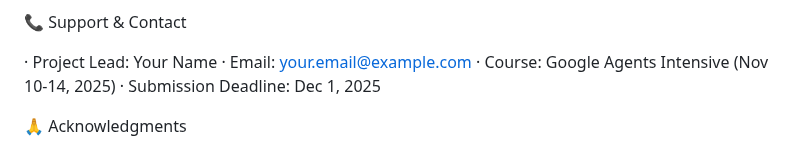
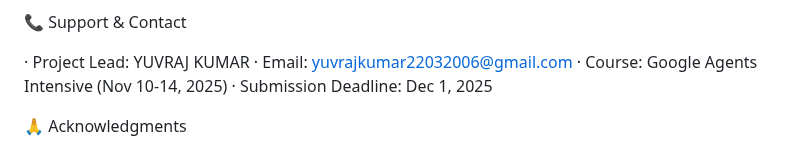
Before and after one commit to yuvrajkr22/capstone_project, a Markdown page: README.md, the part around the change. Rendered like a GitHub page.

Commit message:
Update project lead and contact information

```diff
--- a/README.md
+++ b/README.md
@@ -509,8 +509,8 @@ Technical Excellence
 
 📞 Support & Contact
 
-· Project Lead: Your Name
-· Email: your.email@example.com
+· Project Lead: YUVRAJ KUMAR
+· Email: yuvrajkumar22032006@gmail.com
 · Course: Google Agents Intensive (Nov 10-14, 2025)
 · Submission Deadline: Dec 1, 2025
 
```
